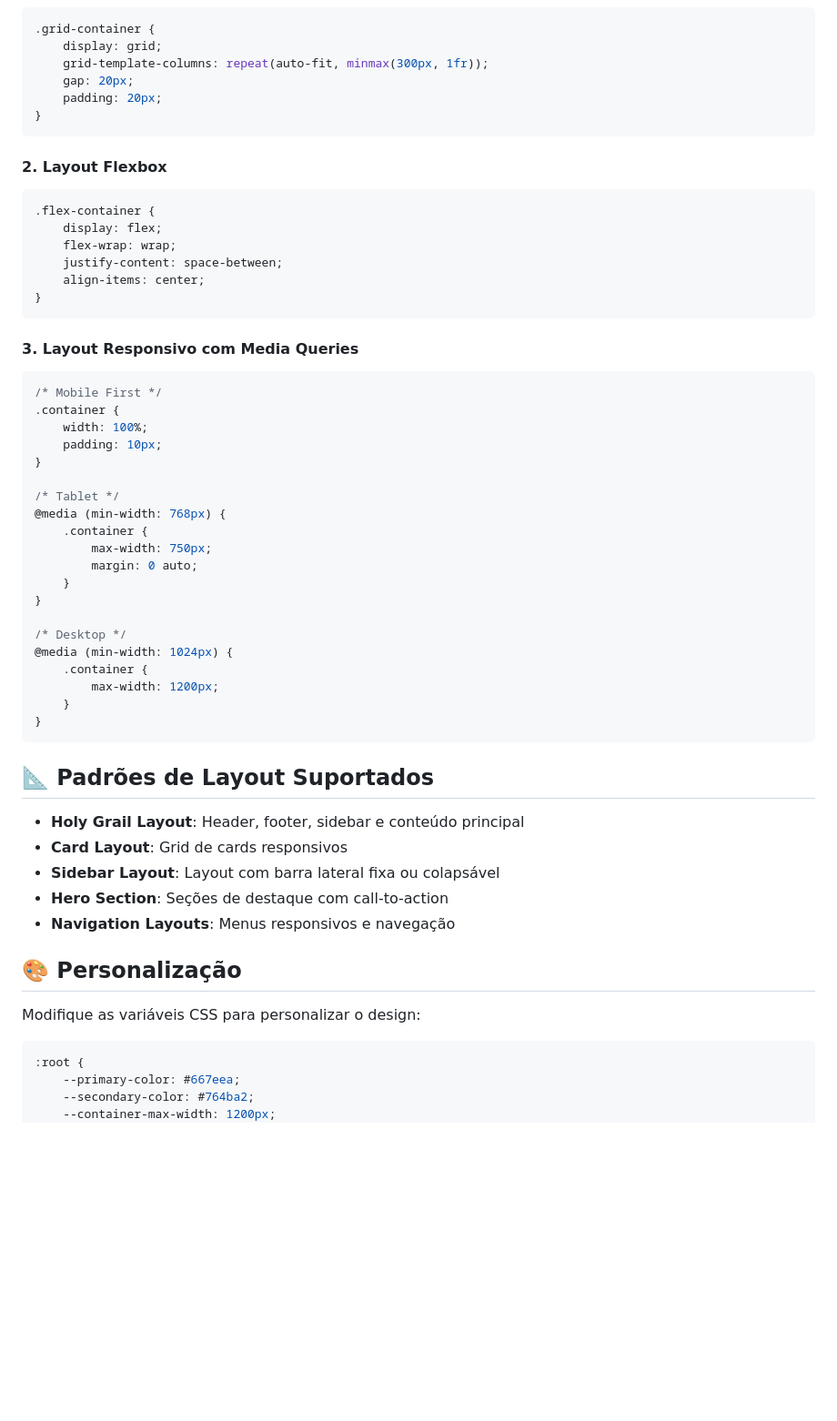
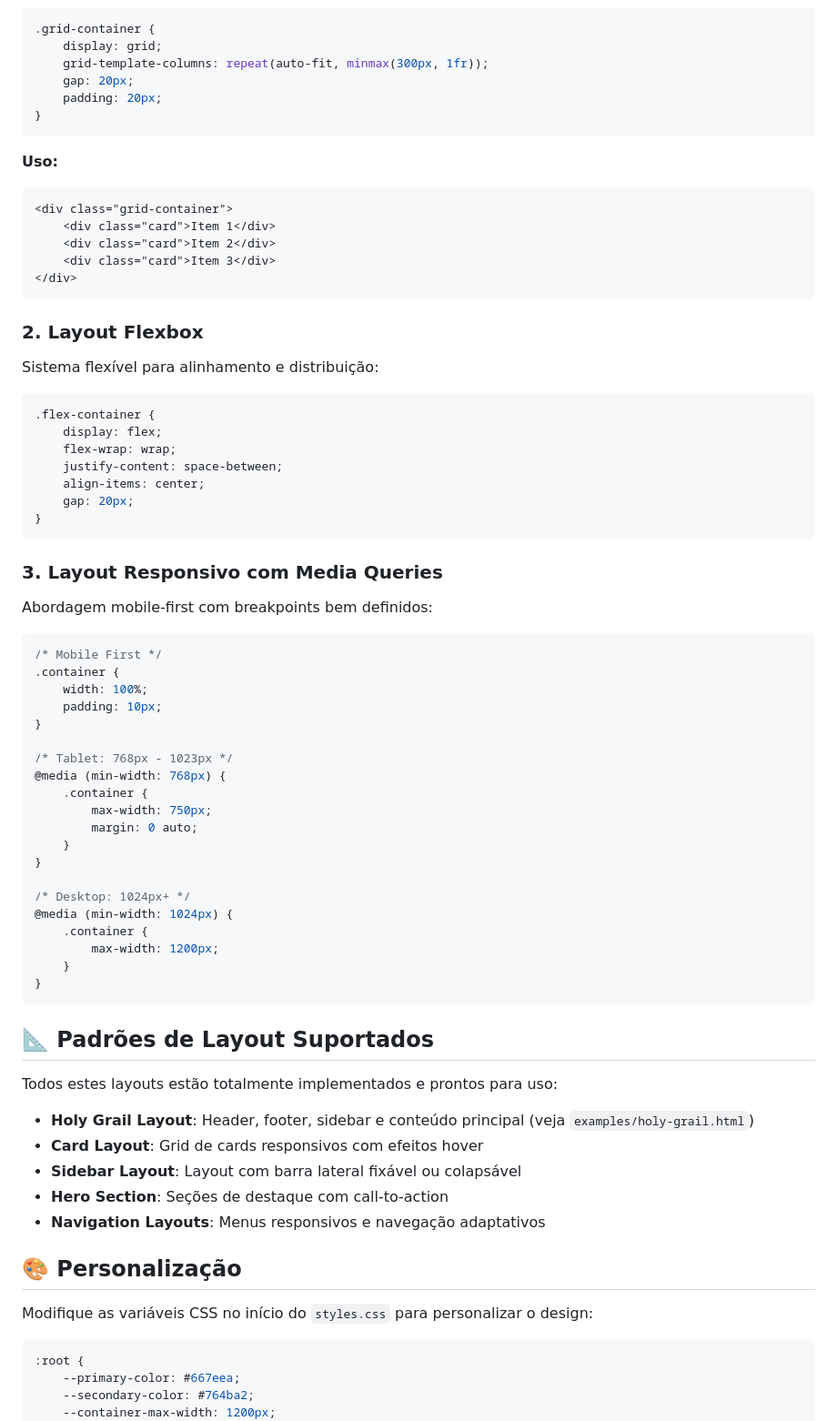
Before and after one commit to galafis/CSS-Layout-Templates, a Markdown page: README.md, the part around the change printed below. Shown: that part at 91% size. Drawn GitHub-style; blank space fills up the shorter version.

````diff
--- a/README.md
+++ b/README.md
@@ -66,17 +84,33 @@ npx serve .
 }
 ```
 
-#### 2. Layout Flexbox
+**Uso:**
+```html
+<div class="grid-container">
+    <div class="card">Item 1</div>
+    <div class="card">Item 2</div>
+    <div class="card">Item 3</div>
+</div>
+```
+
+### 2. Layout Flexbox
+
+Sistema flexível para alinhamento e distribuição:
+
 ```css
 .flex-container {
     display: flex;
     flex-wrap: wrap;
     justify-content: space-between;
     align-items: center;
+    gap: 20px;
 }
 ```
 
-#### 3. Layout Responsivo com Media Queries
+### 3. Layout Responsivo com Media Queries
+
+Abordagem mobile-first com breakpoints bem definidos:
+
 ```css
 /* Mobile First */
 .container {
@@ -84,7 +118,7 @@ npx serve .
     padding: 10px;
 }
 
-/* Tablet */
+/* Tablet: 768px - 1023px */
 @media (min-width: 768px) {
     .container {
         max-width: 750px;
@@ -92,7 +126,7 @@ npx serve .
     }
 }
 
-/* Desktop */
+/* Desktop: 1024px+ */
 @media (min-width: 1024px) {
     .container {
         max-width: 1200px;
@@ -102,15 +136,17 @@ npx serve .
 
 ## 📐 Padrões de Layout Suportados
 
-- **Holy Grail Layout**: Header, footer, sidebar e conteúdo principal
-- **Card Layout**: Grid de cards responsivos
-- **Sidebar Layout**: Layout com barra lateral fixa ou colapsável
+Todos estes layouts estão totalmente implementados e prontos para uso:
+
+- **Holy Grail Layout**: Header, footer, sidebar e conteúdo principal (veja `examples/holy-grail.html`)
+- **Card Layout**: Grid de cards responsivos com efeitos hover
+- **Sidebar Layout**: Layout com barra lateral fixável ou colapsável
 - **Hero Section**: Seções de destaque com call-to-action
-- **Navigation Layouts**: Menus responsivos e navegação
+- **Navigation Layouts**: Menus responsivos e navegação adaptativos
 
 ## 🎨 Personalização
 
-Modifique as variáveis CSS para personalizar o design:
+Modifique as variáveis CSS no início do `styles.css` para personalizar o design:
 
 ```css
 :root {
````
Also changed, not shown: other parts of README.md (+69 -17 lines).
